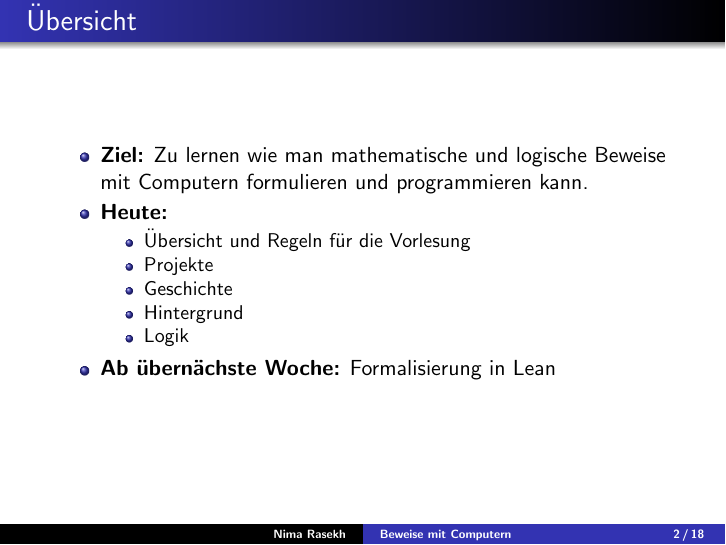
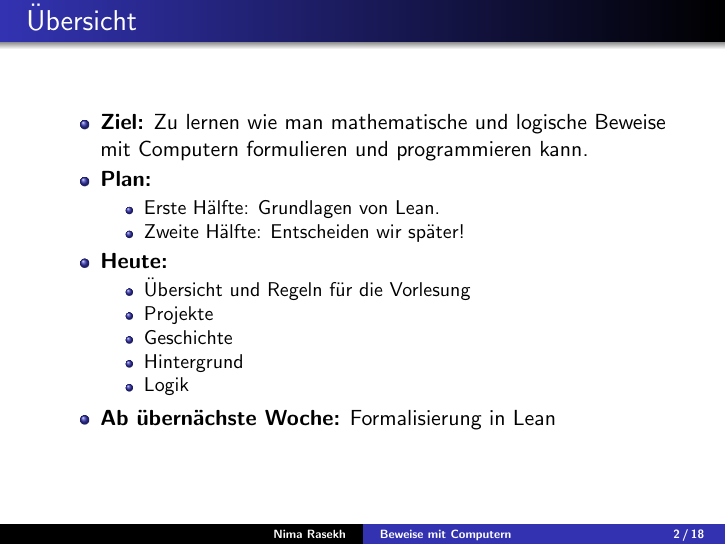
Before and after one commit to s-sihutt/Formalization-SoSe25-s-sihutt, LaTeX slides (FormalizationSoSe25/Lectures/Lecture1German.tex): page 2 of 18. Compiled offline with pdfLaTeX.

Commit message:
Lecture 1 Files

```diff
--- a/FormalizationSoSe25/Lectures/Lecture1German.tex
+++ b/FormalizationSoSe25/Lectures/Lecture1German.tex
@@ -112,6 +112,11 @@ Beweise mit Computern: Einführung}
 	\frametitle{Übersicht}
 	\begin{itemize}
 		\item \textbf{Ziel:} Zu lernen wie man mathematische und logische Beweise mit Computern formulieren und programmieren kann.
+		\item \textbf{Plan:}
+		\begin{itemize}
+			\item Erste Hälfte: Grundlagen von Lean.
+			\item Zweite Hälfte: Entscheiden wir später!
+		\end{itemize}
 		\item \textbf{Heute:}
 		\begin{itemize}
 			\item Übersicht und Regeln für die Vorlesung
```
Also changed, not shown: FormalizationSoSe25/Lectures/Lecture1English.tex (+5 -0 lines), FormalizationSoSe25/Lectures/Lecture1English.pdf, FormalizationSoSe25/Lectures/Lecture1German.pdf, 3 other files.
